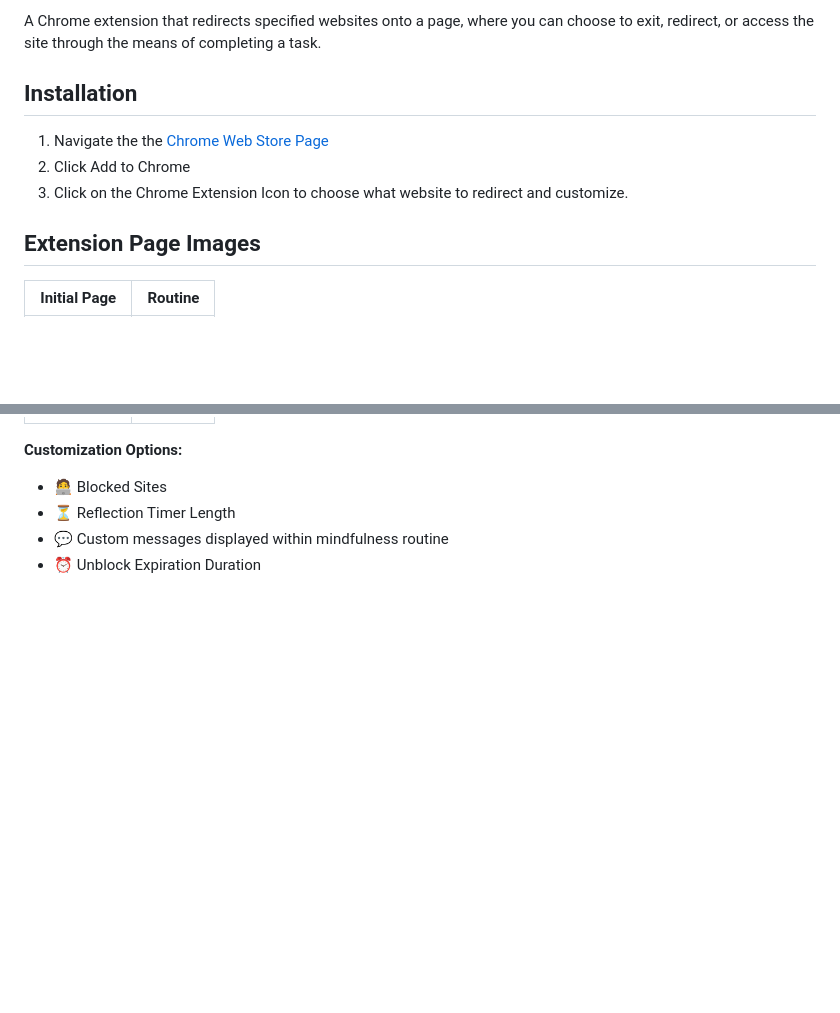
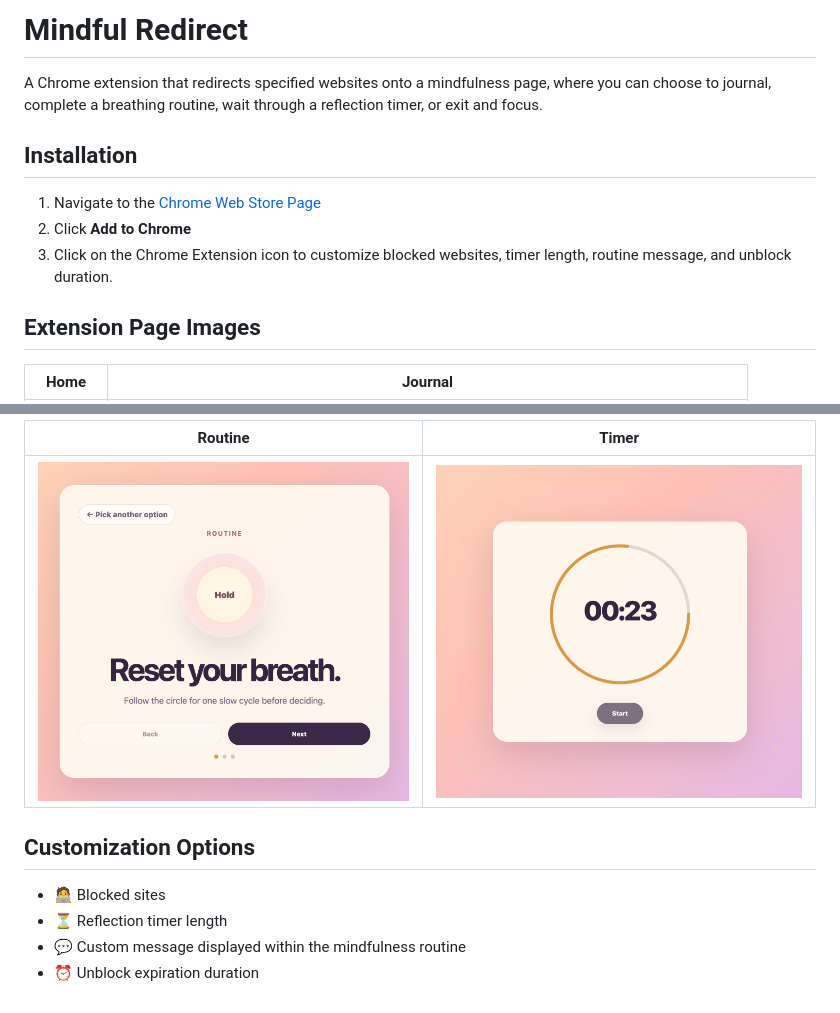
Before and after one commit to hyweric/mindful-redirect, a Markdown page: README.md, 2 parts joined by grey strips. GitHub-like rendering; pictures changed too: screenshots/routine.png (added), screenshots/timer.png (added); blank space fills up the shorter version.

```diff
--- a/README.md
+++ b/README.md
@@ -1,11 +1,14 @@
-A Chrome extension that redirects specified websites onto a page, where you can choose to exit, redirect, or access the site through the means of completing a task.
+# Mindful Redirect
+
+A Chrome extension that redirects specified websites onto a mindfulness page, where you can choose to journal, complete a breathing routine, wait through a reflection timer, or exit and focus.
 
 ## Installation
-1. Navigate the the [Chrome Web Store Page](https://chromewebstore.google.com/detail/mindful-redirect/eaamioafeknhkapchlceggfdcombeoal)
-2. Click Add to Chrome
-3. Click on the Chrome Extension Icon to choose what website to redirect and customize.
+
+1. Navigate to the [Chrome Web Store Page](https://chromewebstore.google.com/detail/mindful-redirect/eaamioafeknhkapchlceggfdcombeoal)
+2. Click **Add to Chrome**
+3. Click on the Chrome Extension icon to customize blocked websites, timer length, routine message, and unblock duration.
 
 ## Extension Page Images
 
-| Initial Page| Routine |
+| Home | Journal |
 | :---: | :---: |
@@ -15,7 +16,11 @@ A Chrome extension that redirects specified websites onto a page, where you can
 
+| Routine | Timer |
+| :---: | :---: |
+| ![Routine](screenshots/routine.png "Routine") | ![Timer](screenshots/timer.png "Timer") |
 
-**Customization Options:**
-- 🧑‍💻 Blocked Sites
-- ⏳ Reflection Timer Length
-- 💬 Custom messages displayed within mindfulness routine
-- ⏰ Unblock Expiration Duration
+## Customization Options
+
+- 🧑‍💻 Blocked sites
+- ⏳ Reflection timer length
+- 💬 Custom message displayed within the mindfulness routine
+- ⏰ Unblock expiration duration
```
Also changed, not shown: other parts of README.md (+1 -3 lines), screenshots/journal.png (added), 1 other file.
